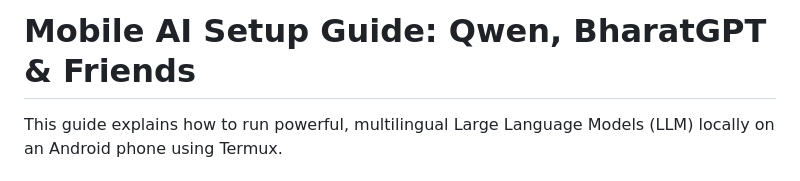
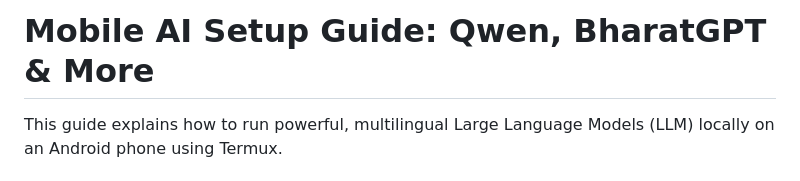
Before and after one commit to zruv/mobile-llm-setup, a Markdown page: README.md, the part around the change. Drawn GitHub-style.

Commit message:
Update title to include 'More' instead of 'Friends'

```diff
--- a/README.md
+++ b/README.md
@@ -1,4 +1,4 @@
-# Mobile AI Setup Guide: Qwen, BharatGPT & Friends
+# Mobile AI Setup Guide: Qwen, BharatGPT & More
 
 This guide explains how to run powerful, multilingual Large Language Models (LLM) locally on an Android phone using Termux.
 
```
